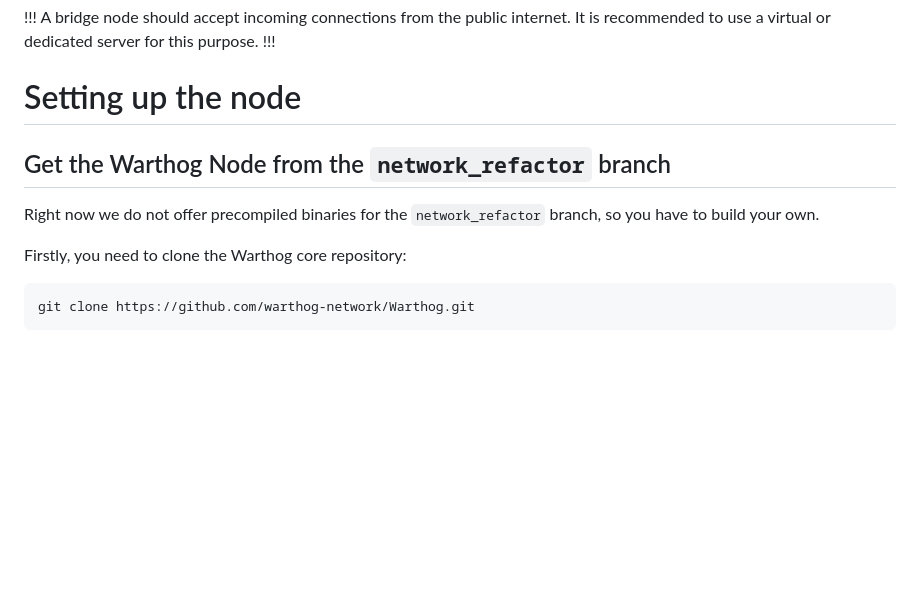
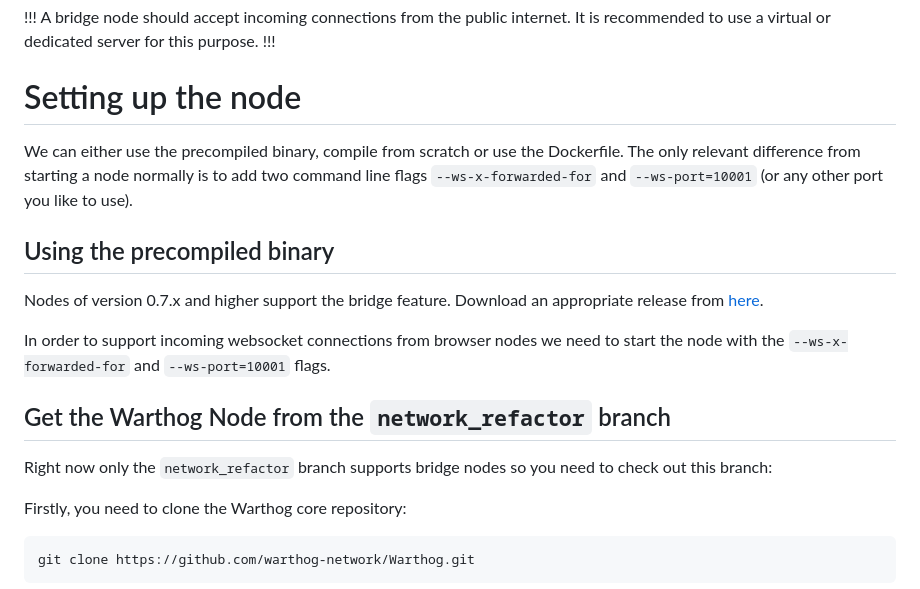
Before and after one commit to warthog-network/docs, a Markdown page: Guides/websocket-gateway-setup.md, the part around the change. GitHub-like rendering; blank space fills up the shorter version.

Commit message:
bridge node guide update

````diff
--- a/Guides/websocket-gateway-setup.md
+++ b/Guides/websocket-gateway-setup.md
@@ -9,9 +9,15 @@ A bridge node should accept incoming connections from the public internet. It is
 !!!
 
 # Setting up the node
+We can either use the precompiled binary, compile from scratch or use the Dockerfile. The only relevant difference from starting a node normally is to add two command line flags `--ws-x-forwarded-for` and `--ws-port=10001` (or any other port you like to use).
+
+## Using the precompiled binary
+Nodes of version 0.7.x and higher support the bridge feature. Download an appropriate release from [here](https://github.com/warthog-network/Warthog/releases).
+
+In order to support incoming websocket connections from browser nodes we need to start the node with the `--ws-x-forwarded-for` and `--ws-port=10001` flags.
 
 ## Get the Warthog Node from the `network_refactor` branch
-Right now we do not offer precompiled binaries for the `network_refactor` branch, so you have to build your own.
+Right now only the `network_refactor` branch supports bridge nodes so you need to check out this branch:
 
 Firstly, you need to clone the Warthog core repository:
 ```
````
